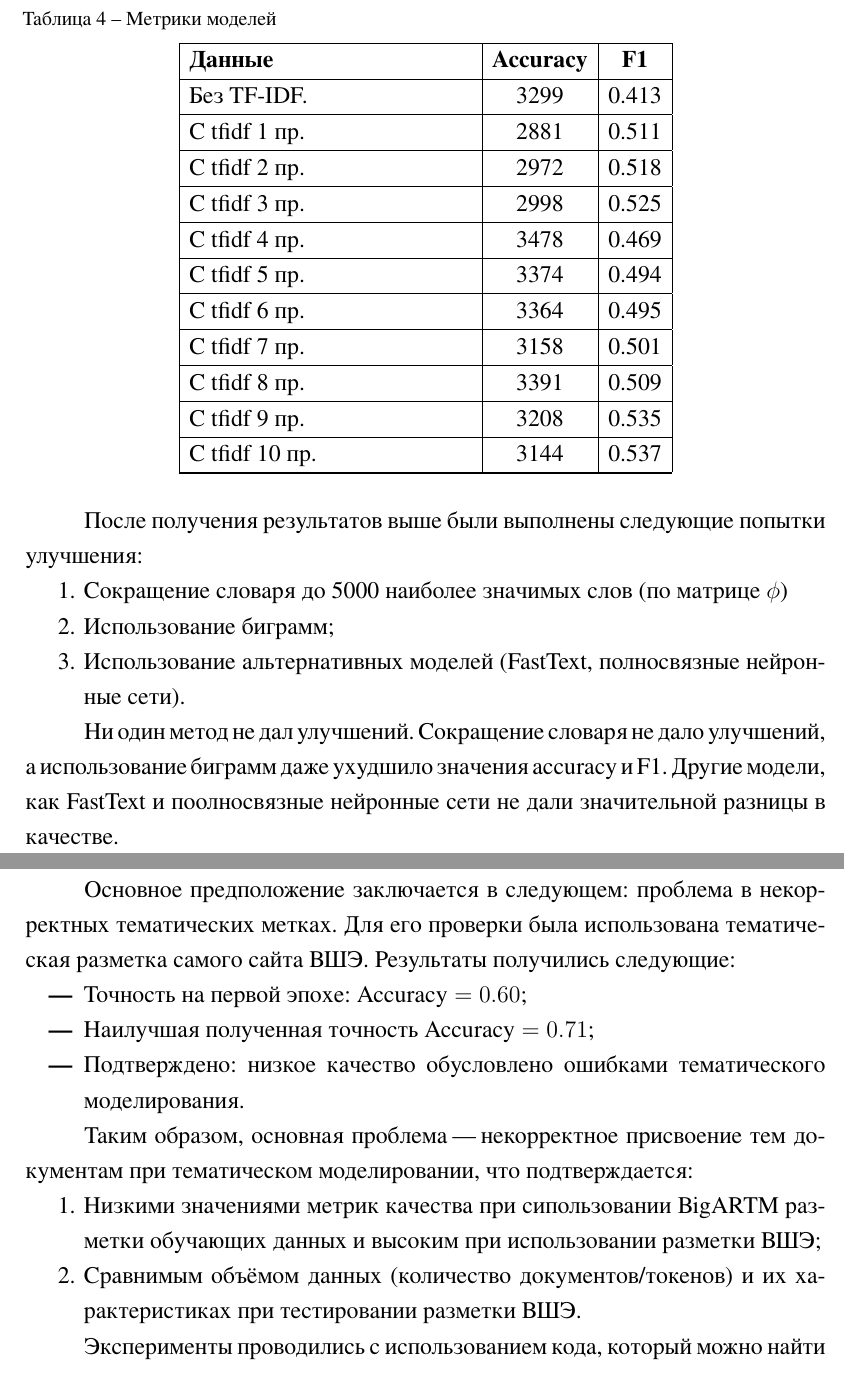
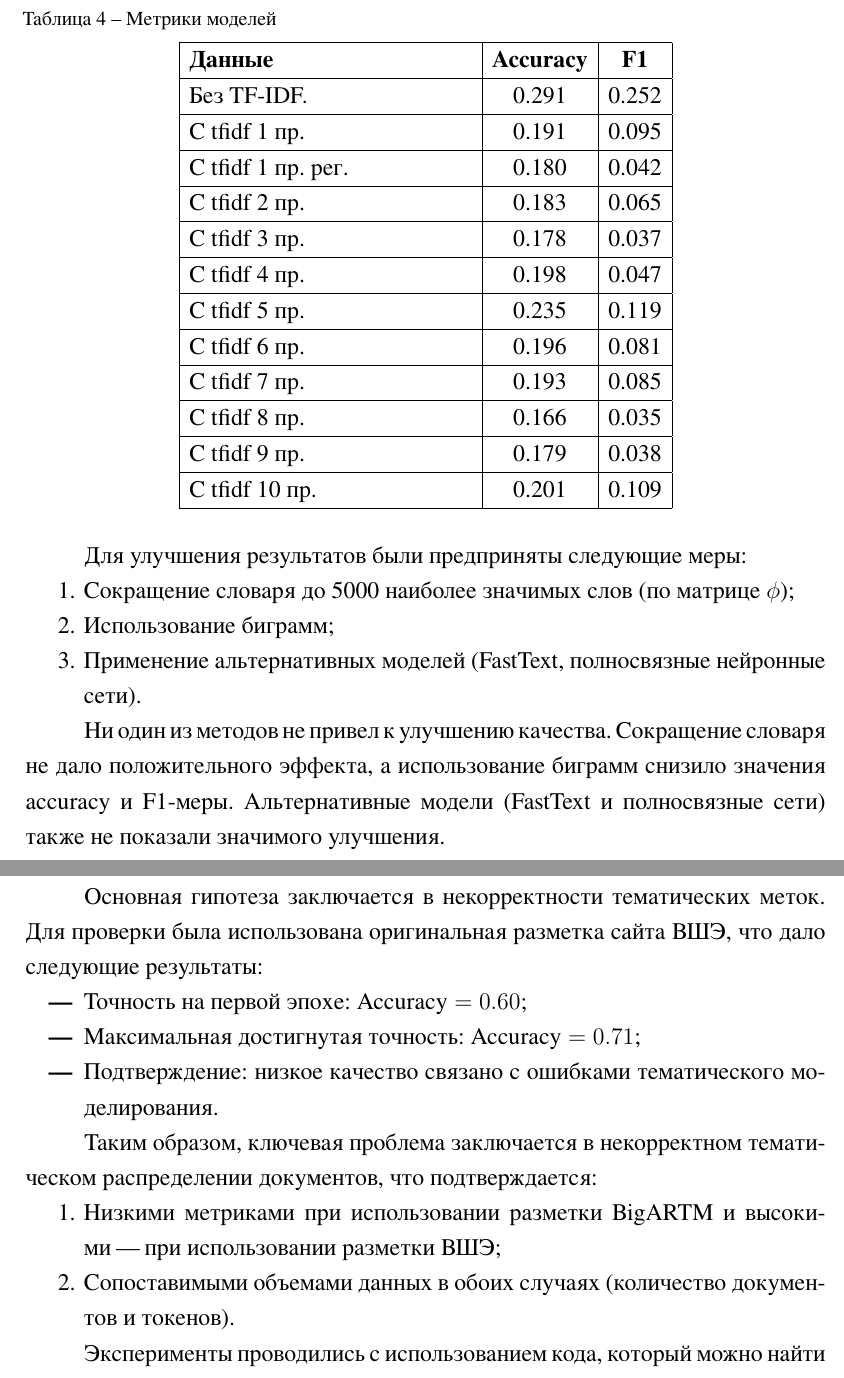
Before and after one commit to drema3-4/automatic_classification_of_news, a LaTeX thesis (work_text/diplom.tex): two parts of pages 61 and 62 of 87, joined at a grey line, cut so that both start at the same text. The pictures show the PDF file work_text/diplom.pdf that the author committed with the source; the source files are stored in an older character set and shown here as Unicode.

Commit message:
Закончил редактирование

```diff
--- a/work_text/diplom.tex
+++ b/work_text/diplom.tex
@@ -2486,67 +2486,66 @@
   \hline
   \endlastfoot
 
-  Без TF"=IDF.  & 3299 & 0.413 \\
-  \hline
-  С tfidf 1 пр. & 2881 & 0.511 \\
-  \hline
-  С tfidf 2 пр. & 2972 & 0.518 \\
-  \hline
-  С tfidf 3 пр. & 2998 & 0.525 \\
-  \hline
-  С tfidf 4 пр. & 3478 & 0.469 \\
-  \hline
-  С tfidf 5 пр. & 3374 & 0.494 \\
-  \hline
-  С tfidf 6 пр. & 3364 & 0.495 \\
-  \hline
-  С tfidf 7 пр. & 3158 & 0.501 \\
-  \hline
-  С tfidf 8 пр. & 3391 & 0.509 \\
-  \hline
-  С tfidf 9 пр. & 3208 & 0.535 \\
-  \hline
-  С tfidf 10 пр.& 3144 & 0.537 \\
+  Без TF"=IDF.  & 0.291 & 0.252 \\
+  \hline
+  С tfidf 1 пр. & 0.191 & 0.095 \\
+  \hline
+  С tfidf 1 пр. рег. & 0.180 & 0.042 \\
+  \hline
+  С tfidf 2 пр. & 0.183 & 0.065 \\
+  \hline
+  С tfidf 3 пр. & 0.178 & 0.037 \\
+  \hline
+  С tfidf 4 пр. & 0.198 & 0.047 \\
+  \hline
+  С tfidf 5 пр. & 0.235 & 0.119 \\
+  \hline
+  С tfidf 6 пр. & 0.196 & 0.081 \\
+  \hline
+  С tfidf 7 пр. & 0.193 & 0.085 \\
+  \hline
+  С tfidf 8 пр. & 0.166 & 0.035 \\
+  \hline
+  С tfidf 9 пр. & 0.179 & 0.038 \\
+  \hline
+  С tfidf 10 пр.& 0.201 & 0.109 \\
   \hline
 \end{longtable}
 
-После получения результатов выше были выполнены следующие
-попытки улучшения:
-
-\begin{enumerate}
-    \item Сокращение словаря до 5000 наиболее значимых слов
-    (по матрице $\phi$)
-
+Для улучшения результатов были предприняты следующие меры:
+
+\begin{enumerate}
+    \item Сокращение словаря до 5000 наиболее значимых слов (по матрице
+    $\phi$);
     \item Использование биграмм;
-
-    \item Использование альтернативных моделей (FastText, полносвязные
-    нейронные сети).
-\end{enumerate}
-
-Ни один метод не дал улучшений. Сокращение словаря не дало улучшений, а
-использование биграмм даже ухудшило значения accuracy и F1. Другие модели,
-как FastText и поолносвязные нейронные сети не дали значительной разницы в
-качестве.
-
-Основное предположение заключается в следующем: проблема в некорректных
-тематических метках. Для его проверки была использована тематическая разметка
-самого сайта ВШЭ. Результаты получились следующие:
+    \item Применение альтернативных моделей (FastText, полносвязные нейронные
+    сети).
+\end{enumerate}
+
+Ни один из методов не привел к улучшению качества. Сокращение словаря не дало
+положительного эффекта, а использование биграмм снизило значения accuracy и
+F1"=меры. Альтернативные модели (FastText и полносвязные сети) также не
+показали значимого улучшения.
+
+Основная гипотеза заключается в некорректности тематических меток. Для проверки
+была использована оригинальная разметка сайта ВШЭ, что дало следующие
+результаты:
 
 \begin{itemize}
     \item Точность на первой эпохе: $\text{Accuracy} = 0.60$;
-    \item Наилучшая полученная точность $\text{Accuracy} = 0.71$;
-    \item Подтверждено: низкое качество обусловлено ошибками
-    тематического моделирования.
+    \item Максимальная достигнутая точность: $\text{Accuracy} = 0.71$;
+    \item Подтверждение: низкое качество связано с ошибками тематического
+    моделирования.
 \end{itemize}
 
-Таким образом, основная проблема "--- некорректное присвоение тем документам
-при тематическом моделировании, что подтверждается:
-
-\begin{enumerate}
-    \item Низкими значениями метрик качества при сипользовании BigARTM
-    разметки обучающих данных и высоким при использовании разметки ВШЭ;
-    \item Сравнимым объёмом данных (количество документов/токенов) и их
-    характеристиках при тестировании разметки ВШЭ.
+Таким образом, ключевая проблема заключается в некорректном тематическом
+распределении документов, что подтверждается:
+
+\begin{enumerate}
+    \item Низкими метриками при использовании разметки BigARTM и
+    высокими "--- при использовании разметки ВШЭ;
+    \item Сопоставимыми объемами данных в обоих случаях (количество документов
+    и токенов).
 \end{enumerate}
 
 Эксперименты проводились с использованием кода, который можно найти по
```
Also changed, not shown: work_text/diplom.pdf, work_text/diplom.tex (8 more changed lines).
